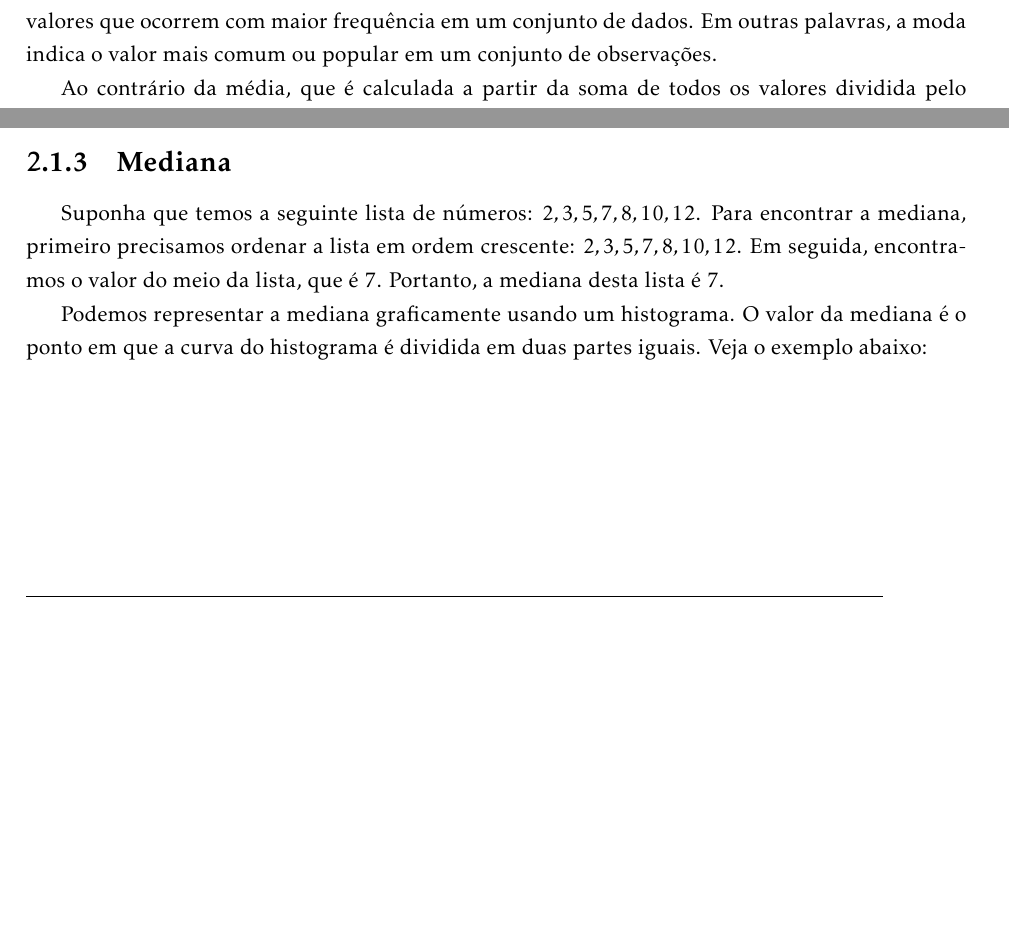
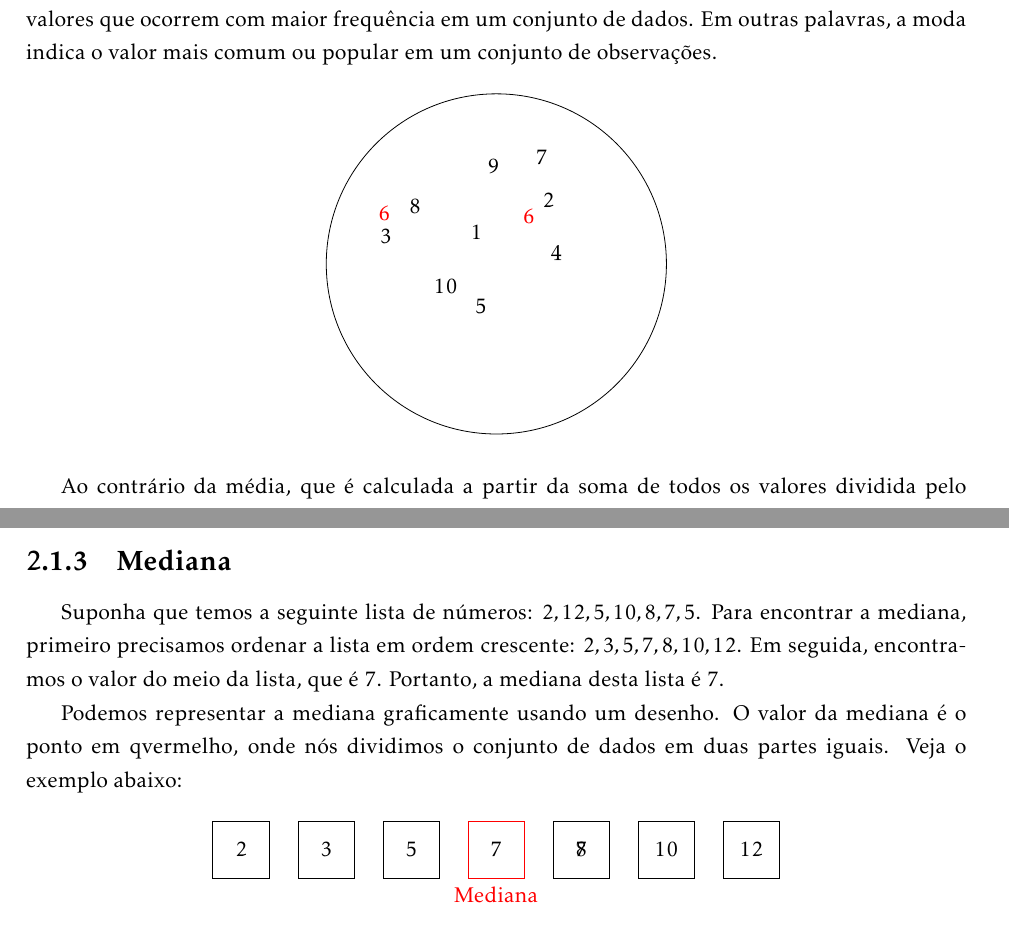
Before and after one commit to balaio-cientifico/apostila_jamovi, a LaTeX book (apostila_jamovi.tex, which reads capitulos/capitulo_2.tex): two parts of pages 19 and 20 of 26 before the commit and two parts of pages 19 and 21 of 26 after it, joined at a grey line, cut so that both start at the same text, the shorter picture padded with empty space. Compiled offline with pdfLaTeX.

Commit message:
feat: desenha o círculo que representa a moda

```diff
--- a/apostila_jamovi.tex
+++ b/apostila_jamovi.tex
@@ -19,6 +19,8 @@
 \usepackage{tcolorbox}
 \usepackage{xcolor}
 \usepackage{pgfplots}
+
+\usetikzlibrary{intersections}
 
 % Define o estilo da página
 \pagestyle{fancy}
--- a/capitulos/capitulo_2.tex
+++ b/capitulos/capitulo_2.tex
@@ -66,6 +66,72 @@ Para calcular a média no Jamovi, você pode seguir as etapas abaixo:
 
 A moda é uma medida de tendência central na estatística descritiva que representa o valor ou valores que ocorrem com maior frequência em um conjunto de dados. Em outras palavras, a moda indica o valor mais comum ou popular em um conjunto de observações.
 
+\begin{center}
+    \begin{tikzpicture}[scale=1.5]
+        % Define o círculo
+        \draw (0,0) circle (2cm);
+
+        % Define os números
+        \def\numbers{{1, 2, 3, 4, 5, 6, 6, 7, 8, 9, 10}}
+
+        % Define a distância mínima entre os números
+        \def\minDistance{0.4} % Ajuste o valor conforme necessário
+
+        % Define o raio máximo permitido
+        \def\maxRadius{1.6} % Ajuste o valor conforme necessário
+
+        % Desenha os números
+        \foreach \i in {1,...,11} {
+            % Obtém o número atual
+            \pgfmathparse{\numbers[\i-1]}
+            \let\number\pgfmathresult
+
+            % Define um ângulo e um raio aleatórios
+            \pgfmathsetmacro{\angle}{rnd*360}
+            \pgfmathsetmacro{\radius}{\minDistance + rnd*(\maxRadius-\minDistance)}
+
+            % Verifica se algum número já ocupa a posição
+            \pgfmathtruncatemacro{\overlap}{0}
+            \foreach \j in {1,...,\i} {
+                \pgfmathparse{\numbers[\j-1]}
+                \let\existingNumber\pgfmathresult
+                \pgfmathparse{atan2(sin(\angle)*\radius-sin(\numbers[\j-1])*2,cos(\angle)*\radius-cos(\numbers[\j-1])*2)}
+                \pgfmathtruncatemacro{\angleDiff}{\pgfmathresult}
+                \ifnum\angleDiff=0
+                    \ifnum\number=\existingNumber
+                        \pgfmathtruncatemacro{\overlap}{1}
+                    \fi
+                \fi
+                \ifnum\angleDiff=0
+                    \ifdim\radius pt<\minDistance pt
+                        \pgfmathtruncatemacro{\overlap}{1}
+                    \fi
+                \fi
+            }
+
+            % Verifica se o número é igual a 6 e não há sobreposição
+            \ifnum\number=6
+                \ifnum\overlap=0
+                    % Se for igual a 6 e não houver sobreposição, desenha o número em vermelho
+                    \node[text=red, circle, minimum size=0.3cm] at (\angle:\radius cm) {\number};
+                \else
+                    % Se houver sobreposição, não desenha o número
+                \fi
+            \else
+                % Caso contrário, desenha o número normalmente
+                \ifnum\overlap=0
+                    \node[circle, minimum size=0.3cm] at (\angle:\radius cm) {\number};
+                \else
+                    % Se houver sobreposição, não desenha o número
+                \fi
+            \fi
+        }
+    \end{tikzpicture}
+\end{center}
+
+
+
+
 Ao contrário da média, que é calculada a partir da soma de todos os valores dividida pelo número de observações, a moda é determinada pela identificação do valor ou valores que aparecem com maior frequência. Pode haver um único valor de moda, conhecido como moda unimodal, ou pode haver mais de um valor de moda, chamado de moda bimodal, trimodal ou multimodal.
 
 A moda é especialmente útil quando se lida com dados categóricos ou discretos, como categorias de produtos, cores favoritas, resultados de votações, entre outros. Ela também pode ser aplicada a dados contínuos, embora seja menos comum nesse contexto.
@@ -92,9 +158,9 @@ No Jamovi, calcular a moda pode ser feito seguindo este passo a passo:
 
 \subsection{Mediana}
 
-Suponha que temos a seguinte lista de números: $2, 3, 5, 7, 8, 10, 12$. Para encontrar a mediana, primeiro precisamos ordenar a lista em ordem crescente: $2, 3, 5, 7, 8, 10, 12$. Em seguida, encontramos o valor do meio da lista, que é $7$. Portanto, a mediana desta lista é $7$.
+Suponha que temos a seguinte lista de números: $2, 12, 5, 10, 8, 7, 5$. Para encontrar a mediana, primeiro precisamos ordenar a lista em ordem crescente: $2, 3, 5, 7, 8, 10, 12$. Em seguida, encontramos o valor do meio da lista, que é $7$. Portanto, a mediana desta lista é $7$.
 
-Podemos representar a mediana graficamente usando um histograma. O valor da mediana é o ponto em que a curva do histograma é dividida em duas partes iguais. Veja o exemplo abaixo:
+Podemos representar a mediana graficamente usando um desenho. O valor da mediana é o ponto em qvermelho, onde nós dividimos o conjunto de dados em duas partes iguais. Veja o exemplo abaixo:
 
 \begin{center}
     \begin{tikzpicture}
@@ -107 +166,0 @@ Podemos representar a mediana graficamente usando um histograma. O valor da medi
-    xticklabels={$2$,$3$,$5$,$7$,$8$,$10$,$12$},
@@ -123,5 +168,26 @@ Podemos representar a mediana graficamente usando um histograma. O valor da medi
+      \draw (0,0) rectangle (1,1);
+      \draw (1.5,0) rectangle (2.5,1);
+      \draw (3,0) rectangle (4,1);
+      \draw [red] (4.5,0) rectangle (5.5,1);
+      \draw (6,0) rectangle (7,1) node[midway] {7};
+      \draw (7.5,0) rectangle (8.5,1);
+      \draw (9,0) rectangle (10,1);
+
+      % Label the boxes
+      \node at (0.5,0.5) {2};
+      \node at (2,0.5) {3};
+      \node at (3.5,0.5) {5};
+      \node at (5,0.5) {7};
+      \node at (6.5,0.5) {8};
+      \node at (8,0.5) {10};
+      \node at (9.5,0.5) {12};
+
+      % Label the median
+      \node[red] at (5.0,-0.30) {Mediana};
     \end{tikzpicture}
 \end{center}
+
+
 
 Neste exemplo, a mediana é $7$, que é o ponto em que a curva do histograma é dividida em duas partes iguais.
 
```
Also changed, not shown: apostila_jamovi.pdf, capitulos/capitulo_2.tex (22 more changed lines).
